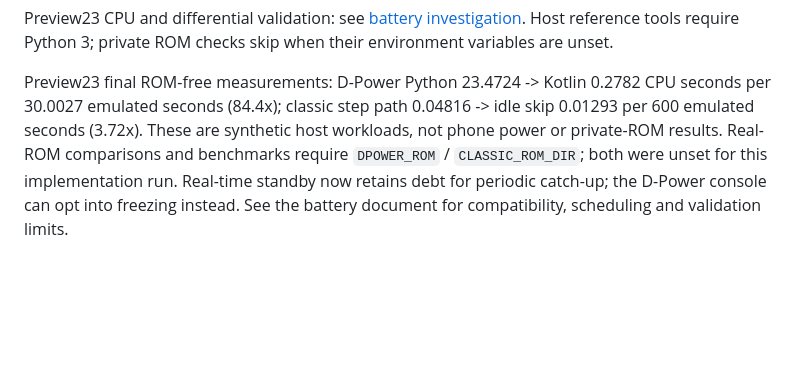
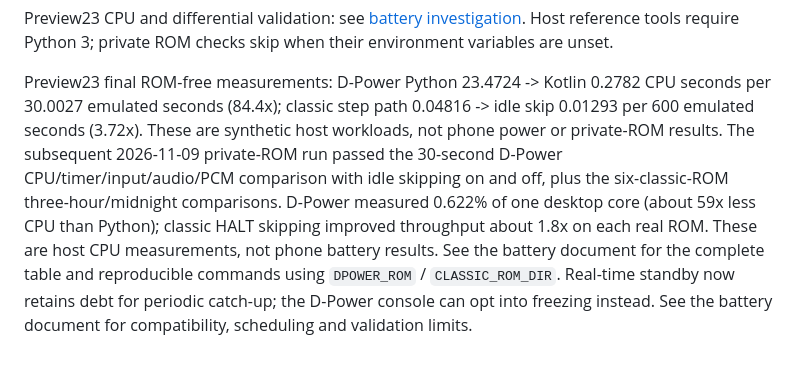
Before and after one commit to uzugu/V-pet-Glyph-Matrix, a Markdown page: docs/dpower/README.md, the part around the change. GitHub-like rendering; blank space fills up the shorter version.

Commit message:
Record real-ROM differential validation and CPU benchmarks

```diff
--- a/docs/dpower/README.md
+++ b/docs/dpower/README.md
@@ -71,8 +71,14 @@ Preview23 CPU and differential validation: see [battery investigation](battery.m
 Preview23 final ROM-free measurements: D-Power Python 23.4724 -> Kotlin 0.2782 CPU
 seconds per 30.0027 emulated seconds (84.4x); classic step path 0.04816 -> idle skip
 0.01293 per 600 emulated seconds (3.72x). These are synthetic host workloads, not
-phone power or private-ROM results. Real-ROM comparisons and benchmarks require
-`DPOWER_ROM` / `CLASSIC_ROM_DIR`; both were unset for this implementation run.
+phone power or private-ROM results. The subsequent 2026-11-09 private-ROM run
+passed the 30-second D-Power
+CPU/timer/input/audio/PCM comparison with idle skipping on and off, plus the
+six-classic-ROM three-hour/midnight comparisons. D-Power measured 0.622% of one
+desktop core (about 59x less CPU than Python); classic HALT skipping improved
+throughput about 1.8x on each real ROM. These are host CPU measurements, not
+phone battery results. See the battery document for the complete table and
+reproducible commands using `DPOWER_ROM` / `CLASSIC_ROM_DIR`.
 Real-time standby now retains debt for periodic catch-up; the D-Power console
 can opt into freezing instead. See the battery document for compatibility,
 scheduling and validation limits.
```
Also changed, not shown: docs/dpower/battery.md (+67 -11 lines).
